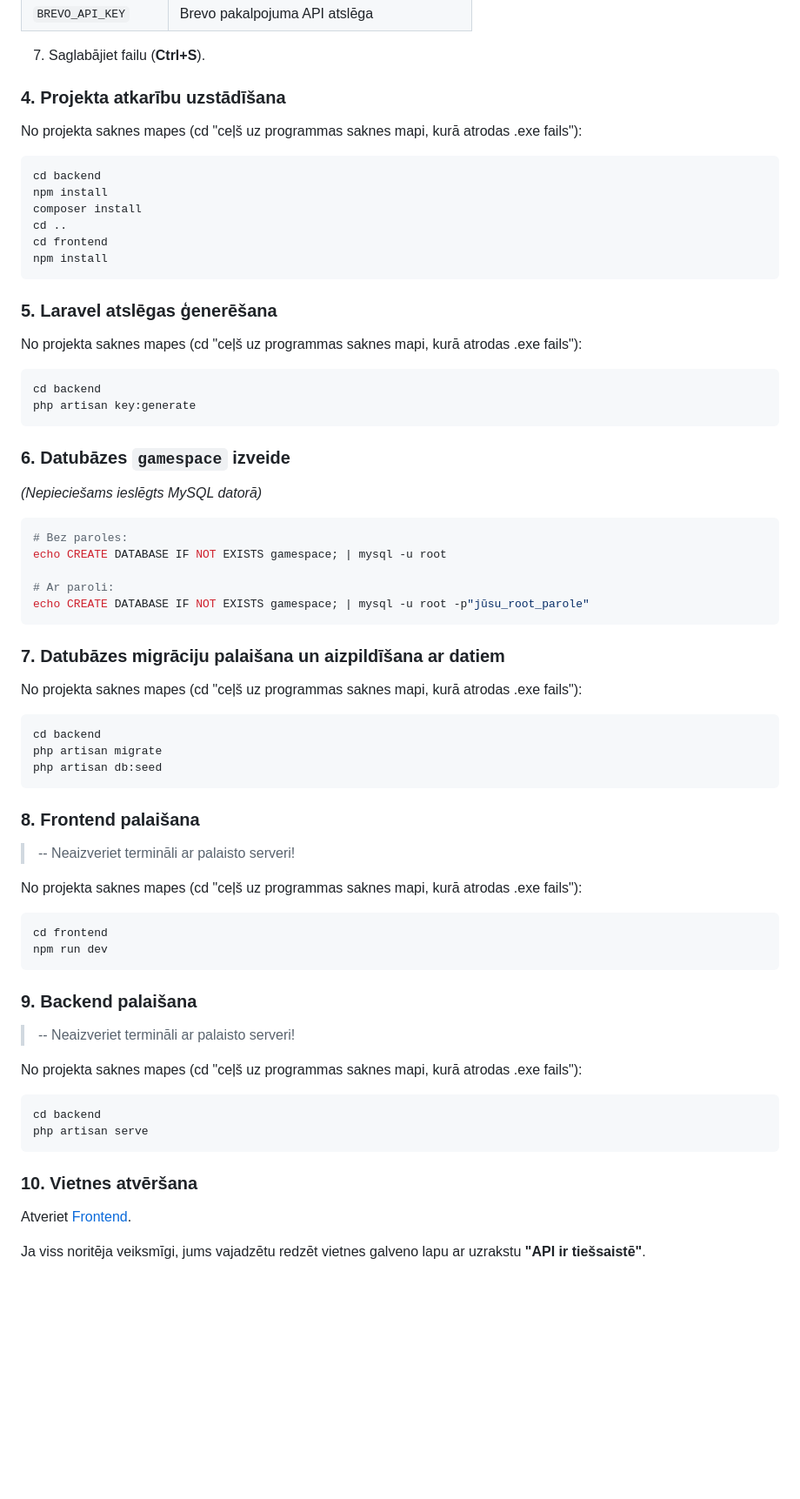
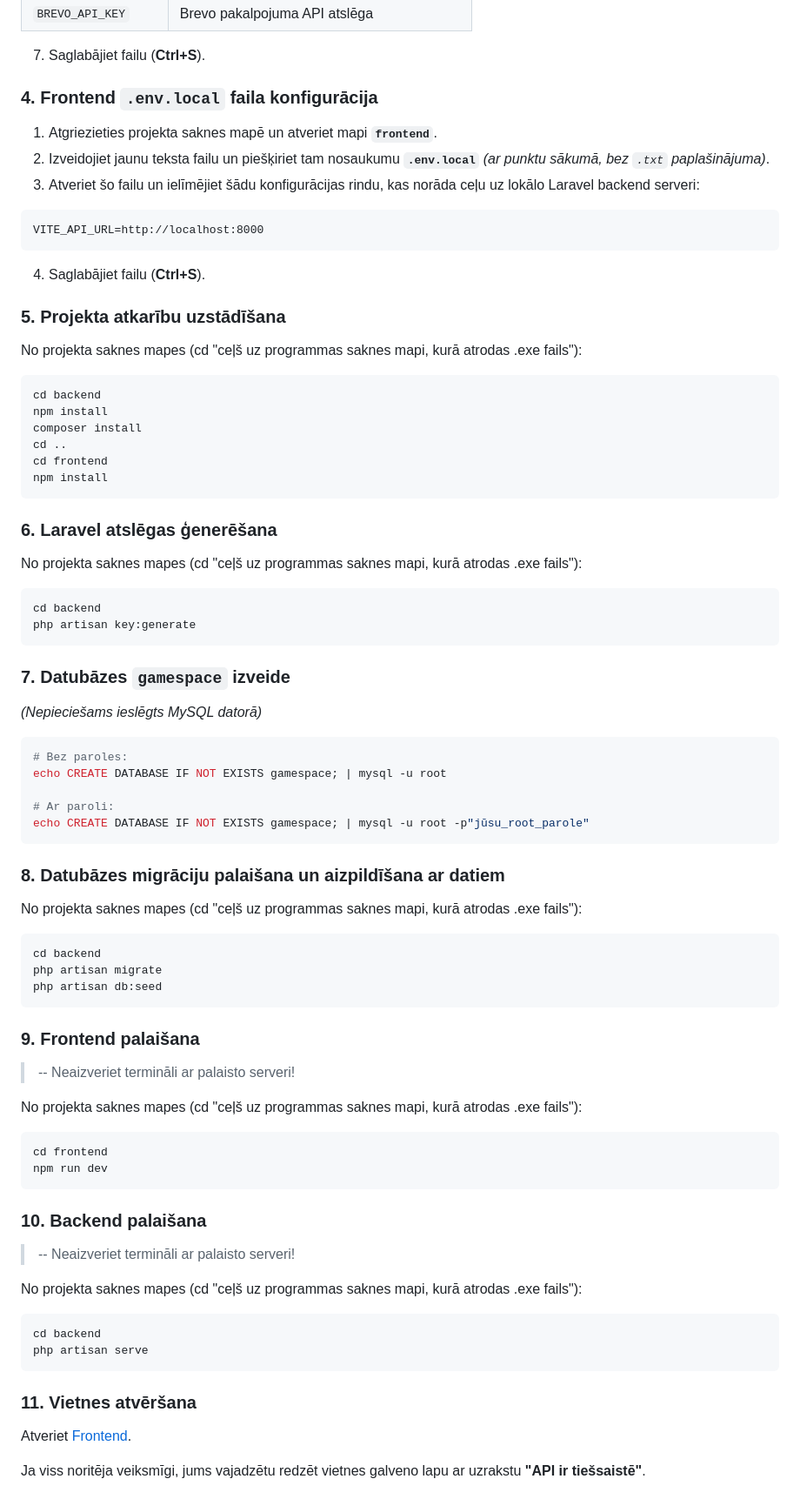
Before and after one commit to 23DP3MKhap/GameSpaceEks, a Markdown page: README.md, the part around the change. Shown at 87% size. Drawn GitHub-style; blank space fills up the shorter version.

Commit message:
added missed step with frontend .env.local in readme .md

````diff
--- a/README.md
+++ b/README.md
@@ -226,7 +226,17 @@ BREVO_API_KEY=
 
 7. Saglabājiet failu (**Ctrl+S**).
 
-### 4. Projekta atkarību uzstādīšana
+### 4. Frontend `.env.local` faila konfigurācija
+
+1. Atgriezieties projekta saknes mapē un atveriet mapi **`frontend`**.
+2. Izveidojiet jaunu teksta failu un piešķiriet tam nosaukumu **`.env.local`** *(ar punktu sākumā, bez `.txt` paplašinājuma)*.
+3. Atveriet šo failu un ielīmējiet šādu konfigurācijas rindu, kas norāda ceļu uz lokālo Laravel backend serveri:
+```
+VITE_API_URL=http://localhost:8000
+```
+4. Saglabājiet failu (**Ctrl+S**).
+
+### 5. Projekta atkarību uzstādīšana
 
 No projekta saknes mapes (cd "ceļš uz programmas saknes mapi, kurā atrodas .exe fails"):
 
@@ -239,7 +249,7 @@ cd frontend
 npm install
 ```
 
-### 5. Laravel atslēgas ģenerēšana
+### 6. Laravel atslēgas ģenerēšana
 
 No projekta saknes mapes (cd "ceļš uz programmas saknes mapi, kurā atrodas .exe fails"):
 
@@ -248,7 +258,7 @@ cd backend
 php artisan key:generate
 ```
 
-### 6. Datubāzes `gamespace` izveide
+### 7. Datubāzes `gamespace` izveide
 
 *(Nepieciešams ieslēgts MySQL datorā)*
 
@@ -260,7 +270,7 @@ echo CREATE DATABASE IF NOT EXISTS gamespace; | mysql -u root
 echo CREATE DATABASE IF NOT EXISTS gamespace; | mysql -u root -p"jūsu_root_parole"
 ```
 
-### 7. Datubāzes migrāciju palaišana un aizpildīšana ar datiem
+### 8. Datubāzes migrāciju palaišana un aizpildīšana ar datiem
 
 No projekta saknes mapes (cd "ceļš uz programmas saknes mapi, kurā atrodas .exe fails"):
 
@@ -270,7 +280,7 @@ php artisan migrate
 php artisan db:seed
 ```
 
-### 8. Frontend palaišana
+### 9. Frontend palaišana
 
 > -- Neaizveriet termināli ar palaisto serveri!
 
@@ -281,7 +291,7 @@ cd frontend
 npm run dev
 ```
 
-### 9. Backend palaišana
+### 10. Backend palaišana
 
 > -- Neaizveriet termināli ar palaisto serveri!
 
@@ -292,7 +302,7 @@ cd backend
 php artisan serve
 ```
 
-### 10. Vietnes atvēršana
+### 11. Vietnes atvēršana
 
 Atveriet [Frontend](http://localhost:5173/).
 
````
